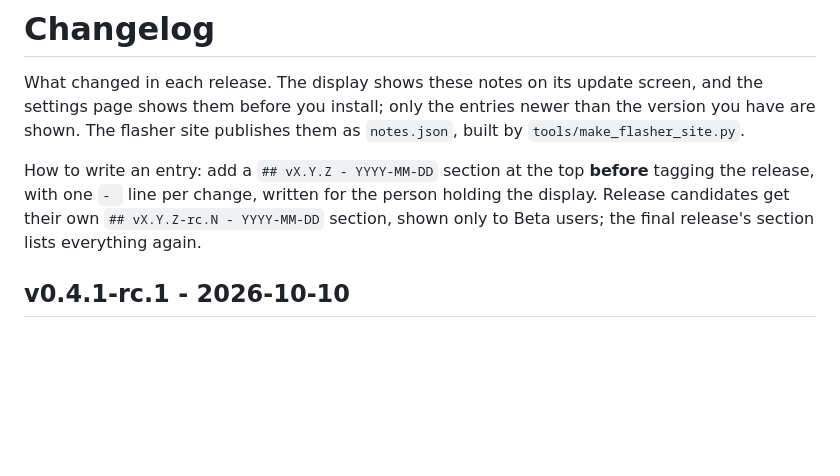
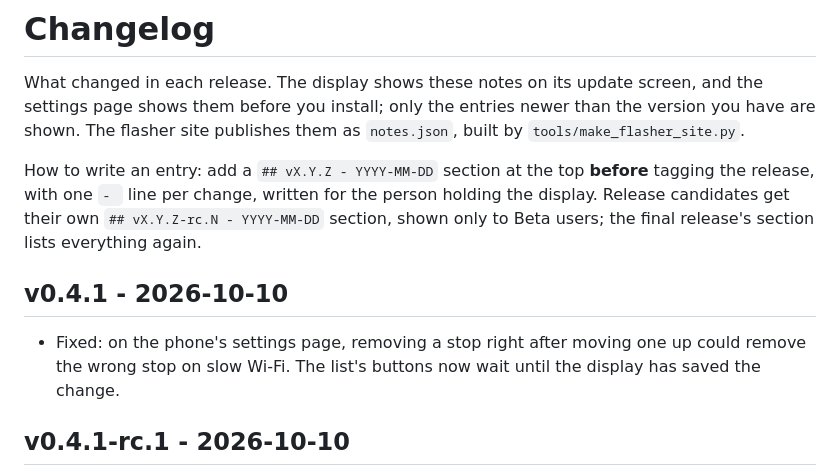
Before and after one commit to TheMonkeyz/esp32-s3-rtcquebec, a Markdown page: CHANGELOG.md, the part around the change. Drawn GitHub-style; blank space fills up the shorter version.

Commit message:
Release v0.4.1 (stable): v0.4.1-rc.1, passed the board's update test 25/25
Co-Authored-By: Claude Opus 5.5 <noreply@anthropic.com>

```diff
--- a/CHANGELOG.md
+++ b/CHANGELOG.md
@@ -7,6 +7,9 @@ before you install; only the entries newer than the version you have are shown.
 How to write an entry: add a `## vX.Y.Z - YYYY-MM-DD` section at the top **before** tagging the release, with one
 `- ` line per change, written for the person holding the display. Release candidates get their own
 `## vX.Y.Z-rc.N - YYYY-MM-DD` section, shown only to Beta users; the final release's section lists everything again.
+
+## v0.4.1 - 2026-10-10
+- Fixed: on the phone's settings page, removing a stop right after moving one up could remove the wrong stop on slow Wi-Fi. The list's buttons now wait until the display has saved the change.
 
 ## v0.4.1-rc.1 - 2026-10-10
 - Fixed: on the phone's settings page, removing a stop right after moving one up could remove the wrong stop on slow Wi-Fi. The list's buttons now wait until the display has saved the change.
```
